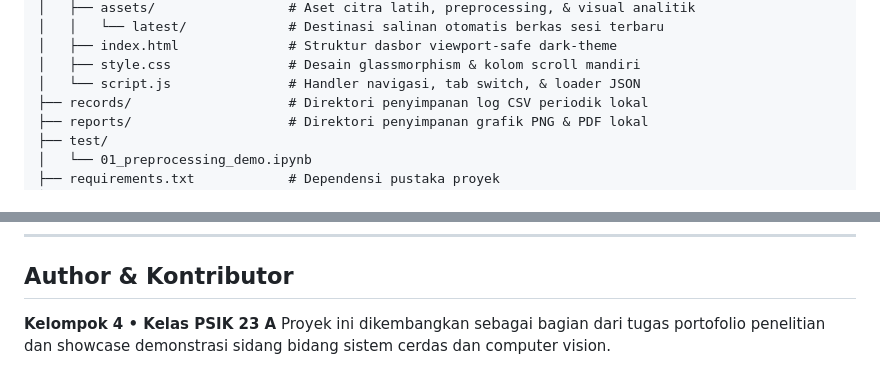
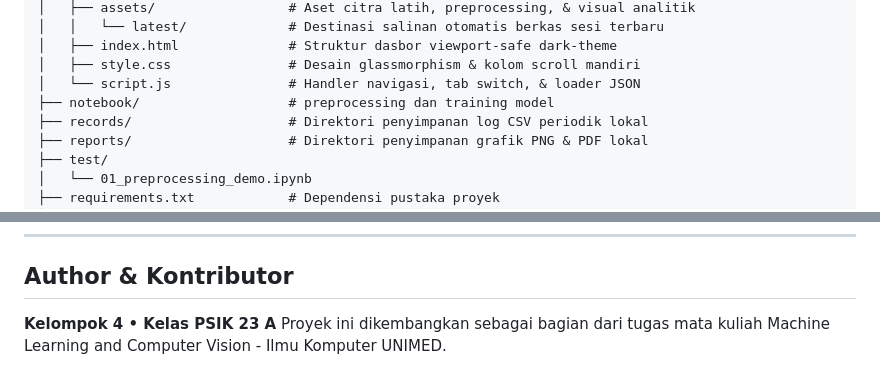
Before and after one commit to rizkywahyudiii/postur-yolov8, a Markdown page: README.md, 2 parts joined by grey strips. Drawn GitHub-style.

```diff
--- a/README.md
+++ b/README.md
@@ -190,6 +190,7 @@ cv-posture/
 │   ├── index.html              # Struktur dasbor viewport-safe dark-theme
 │   ├── style.css               # Desain glassmorphism & kolom scroll mandiri
 │   └── script.js               # Handler navigasi, tab switch, & loader JSON
+├── notebook/                   # preprocessing dan training model
 ├── records/                    # Direktori penyimpanan log CSV periodik lokal
 ├── reports/                    # Direktori penyimpanan grafik PNG & PDF lokal
 ├── test/
@@ -271,4 +272,4 @@ Cukup buka berkas [index.html](file:///d:/cv-posture/docs/index.html) menggunaka
 
 ## Author & Kontributor
 **Kelompok 4 • Kelas PSIK 23 A**
-Proyek ini dikembangkan sebagai bagian dari tugas portofolio penelitian dan showcase demonstrasi sidang bidang sistem cerdas dan computer vision.
+Proyek ini dikembangkan sebagai bagian dari tugas mata kuliah Machine Learning and Computer Vision - Ilmu Komputer UNIMED.
```
